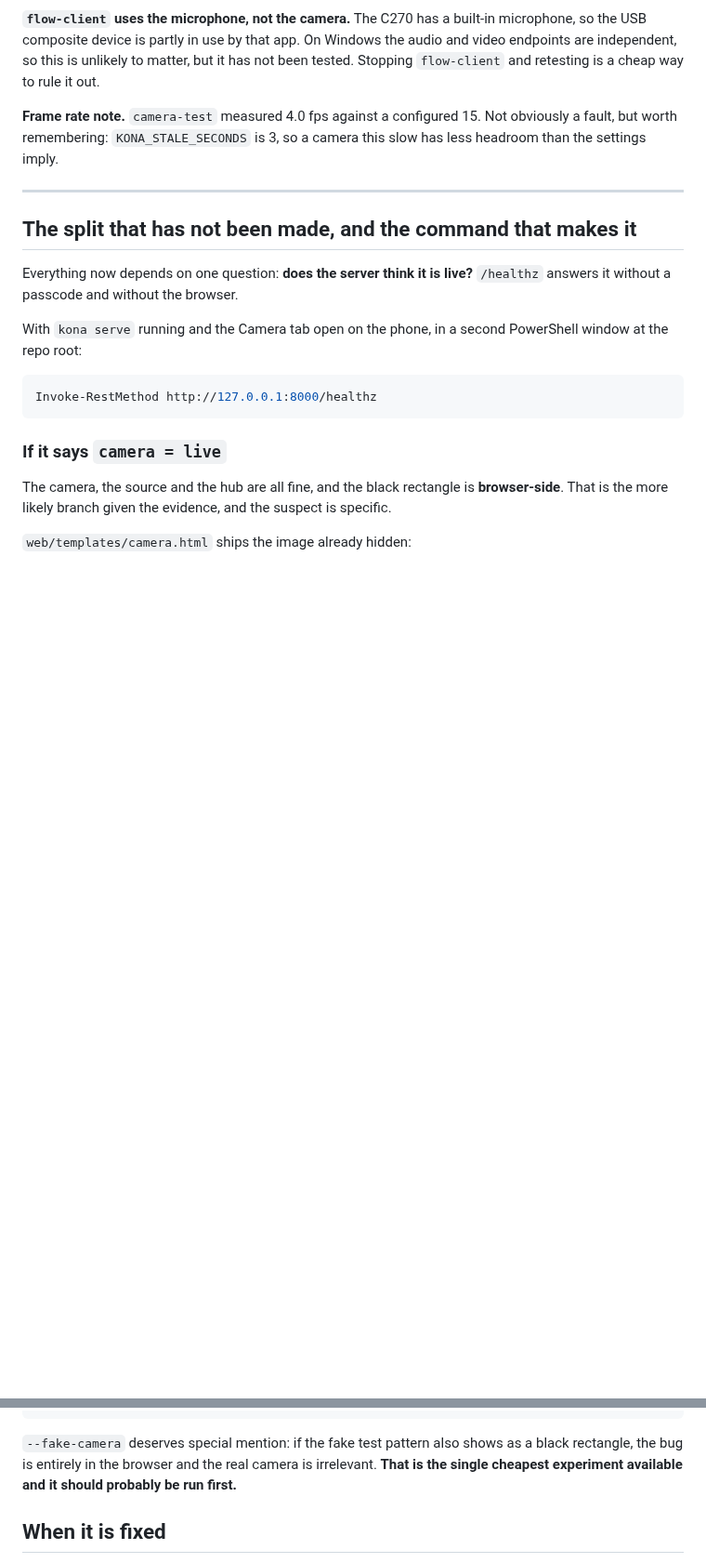
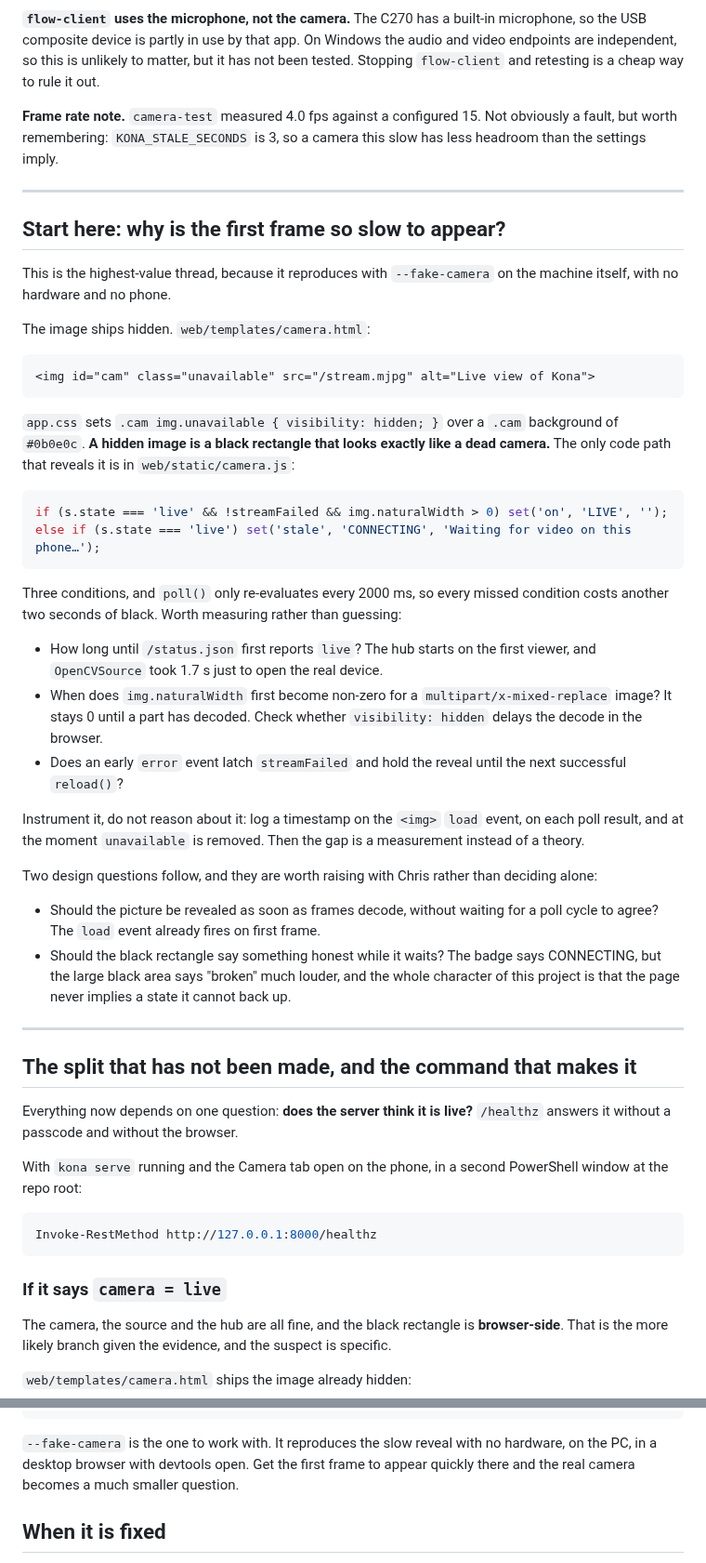
Before and after one commit to chris-suryo/kona-tracker, a Markdown page: docs/camera-black-screen-handoff.md, 2 parts joined by grey strips. Shown at 93% size. GitHub-like rendering; blank space fills up the shorter version.

Commit message:
Reframe the camera handoff: the picture arrives, it is just too slow to
Chris ran `kona serve --fake-camera`, which involves no webcam at all. The
badge showed CONNECTING over a black rectangle long enough that he reported
it as broken, and then it went LIVE on its own. That changes the diagnosis
completely. The reveal path is not broken; it is slow enough that a person
gives up first, and a person giving up is the failure.

It also means the cheapest reproduction needs no hardware and no phone: the
fake camera shows it on the PC, in a desktop browser, with devtools open.

So the doc now leads with the timing question and names the three
conditions that gate the reveal, any one of which costs another two-second
poll cycle when it is not yet true: the server reporting live, an <img>
whose naturalWidth is still 0 because a multipart stream has not decoded a
part yet, and a streamFailed flag that an early error event can latch. It
asks for those to be instrumented with timestamps rather than reasoned
about, because reasoning about this without a browser is exactly what
wasted today.

Two design questions go with it, both for Chris rather than for whoever
picks this up: whether the picture should be revealed on the <img> load
event instead of waiting for a poll to agree, and whether a large black
rectangle is an honest thing to show while waiting, given that this project
otherwise refuses to imply a state it cannot back up.

One thing that looked like a bug is not one. The pan and tilt pad under the
fake camera is deliberate: default_control() gives the fake source a
steerable FakeControl so the control surface exists before the hardware. A
real C270 gets NoControl and no pad. It is not a stale build.

Co-Authored-By: Claude Opus 5 <noreply@anthropic.com>
Claude-Session: https://claude.ai/code/session_01KgmQrVuaAGmKyaioEr7d7t

````diff
--- a/docs/camera-black-screen-handoff.md
+++ b/docs/camera-black-screen-handoff.md
@@ -51,6 +64,55 @@ retesting is a cheap way to rule it out.
 **Frame rate note.** `camera-test` measured 4.0 fps against a configured 15.
 Not obviously a fault, but worth remembering: `KONA_STALE_SECONDS` is 3, so
 a camera this slow has less headroom than the settings imply.
+
+---
+
+## Start here: why is the first frame so slow to appear?
+
+This is the highest-value thread, because it reproduces with
+`--fake-camera` on the machine itself, with no hardware and no phone.
+
+The image ships hidden. `web/templates/camera.html`:
+
+```html
+<img id="cam" class="unavailable" src="/stream.mjpg" alt="Live view of Kona">
+```
+
+`app.css` sets `.cam img.unavailable { visibility: hidden; }` over a `.cam`
+background of `#0b0e0c`. **A hidden image is a black rectangle that looks
+exactly like a dead camera.** The only code path that reveals it is in
+`web/static/camera.js`:
+
+```js
+if (s.state === 'live' && !streamFailed && img.naturalWidth > 0) set('on', 'LIVE', '');
+else if (s.state === 'live') set('stale', 'CONNECTING', 'Waiting for video on this phone…');
+```
+
+Three conditions, and `poll()` only re-evaluates every 2000 ms, so every
+missed condition costs another two seconds of black. Worth measuring rather
+than guessing:
+
+- How long until `/status.json` first reports `live`? The hub starts on the
+  first viewer, and `OpenCVSource` took 1.7 s just to open the real device.
+- When does `img.naturalWidth` first become non-zero for a
+  `multipart/x-mixed-replace` image? It stays 0 until a part has decoded.
+  Check whether `visibility: hidden` delays the decode in the browser.
+- Does an early `error` event latch `streamFailed` and hold the reveal
+  until the next successful `reload()`?
+
+Instrument it, do not reason about it: log a timestamp on the `<img>`
+`load` event, on each poll result, and at the moment `unavailable` is
+removed. Then the gap is a measurement instead of a theory.
+
+Two design questions follow, and they are worth raising with Chris rather
+than deciding alone:
+
+- Should the picture be revealed as soon as frames decode, without waiting
+  for a poll cycle to agree? The `load` event already fires on first frame.
+- Should the black rectangle say something honest while it waits? The badge
+  says CONNECTING, but the large black area says "broken" much louder, and
+  the whole character of this project is that the page never implies a
+  state it cannot back up.
 
 ---
 
@@ -197,10 +259,10 @@ uv run kona camera-test          # one open, the server's exact settings
 node --test tests/browser_runtime.test.cjs   # camera.js logic; CI does NOT run this
 ```
 
-`--fake-camera` deserves special mention: if the fake test pattern also
-shows as a black rectangle, the bug is entirely in the browser and the real
-camera is irrelevant. **That is the single cheapest experiment available and
-it should probably be run first.**
+`--fake-camera` is the one to work with. It reproduces the slow reveal with
+no hardware, on the PC, in a desktop browser with devtools open. Get the
+first frame to appear quickly there and the real camera becomes a much
+smaller question.
 
 ## When it is fixed
 
````
Also changed, not shown: other parts of docs/camera-black-screen-handoff.md (+18 -5 lines).
